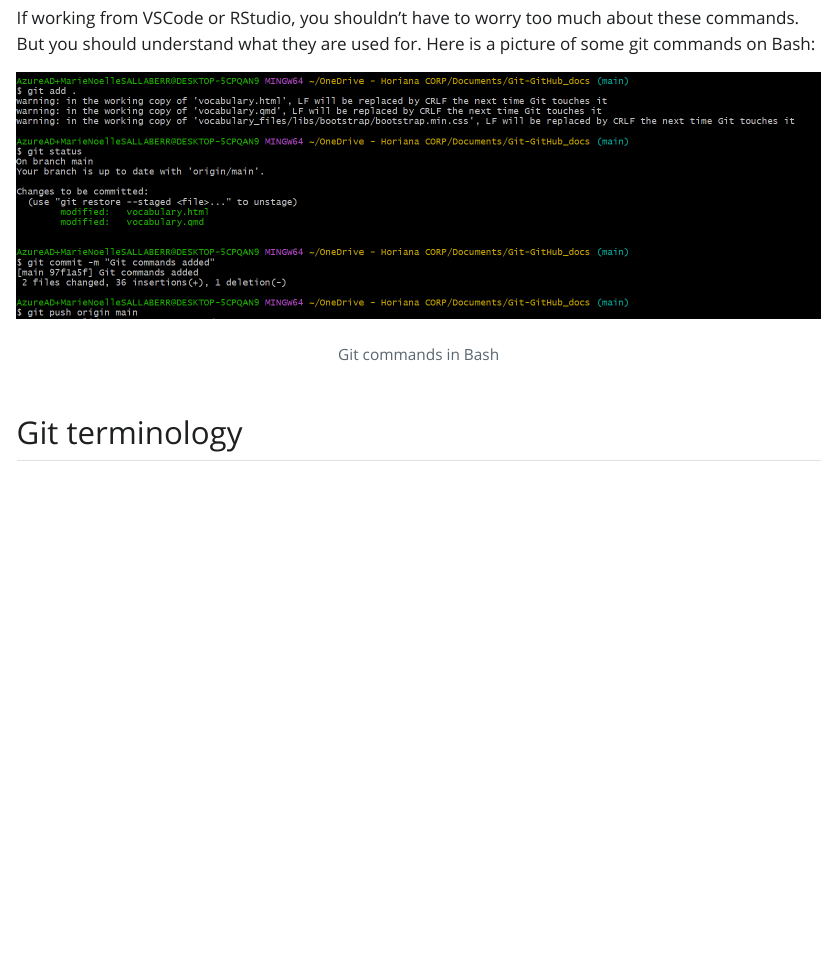
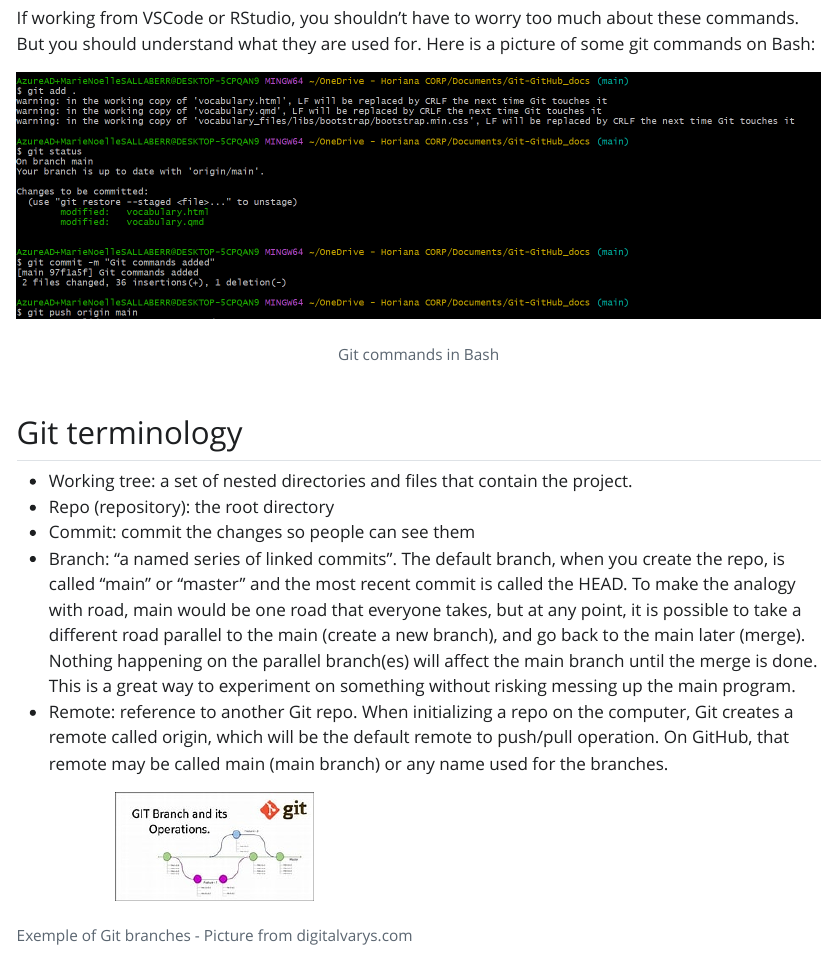
Before and after one commit to MN-Sallaberry/Git-GitHub_docs, a Quarto document (vocabulary.qmd): the page in a window 1100 px wide, from 1640 px down. The pictures show the output file vocabulary.html that the author committed with the source, opened offline; Quarto's library style sheets are replaced by a plain one without menus.

Commit message:
Git terminology paragraph

```diff
--- a/vocabulary.qmd
+++ b/vocabulary.qmd
@@ -40,3 +40,13 @@
 ![Git commands in Bash](Bash_commands.png "Screenshot of Bash")
 
 ## Git terminology
+
+- Working tree: a set of nested directories and files that contain the project.
+- Repo (repository): the root directory
+- Commit: commit the changes so people can see them
+- Branch: "a named series of linked commits". The default branch, when you create the repo, is called "main" or "master" and the most recent commit is called the HEAD. To make the analogy with road, main would be one road that everyone takes, but at any point, it is possible to take a different road parallel to the main (create a new branch), and go back to the main later (merge).
+Nothing happening on the parallel branch(es) will affect the main branch until the merge is done.
+This is a great way to experiment on something without risking messing up the main program.
+- Remote: reference to another Git repo. When initializing a repo on the computer, Git creates a remote called origin, which will be the default remote to push/pull operation. On GitHub, that remote may be called main (main branch) or any name used for the branches.
+
+![Exemple of Git branches - Picture from digitalvarys.com](git_op.jpg){fig-alt="Picture of 3 Git branches" width=50% fig-align="center"}
```
Also changed, not shown: git_op.jpg (added), vocabulary.html.
